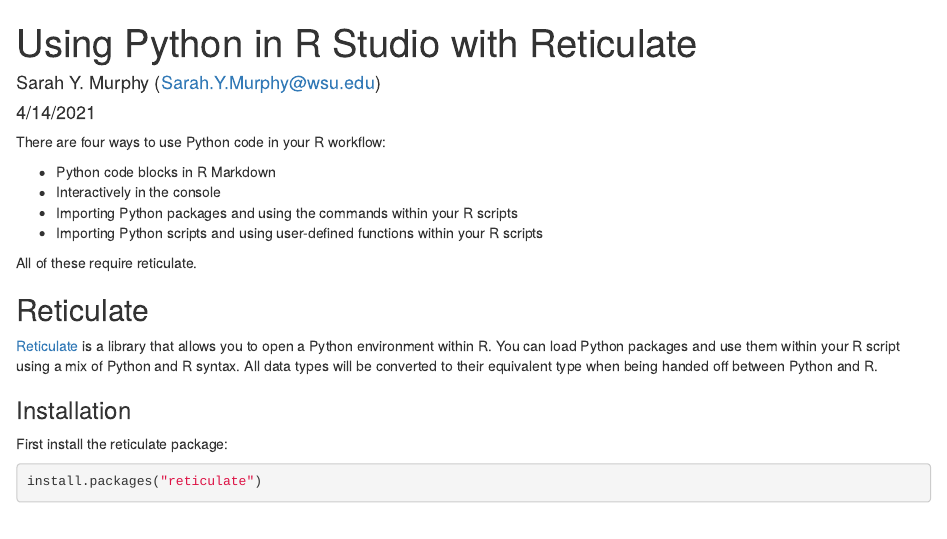
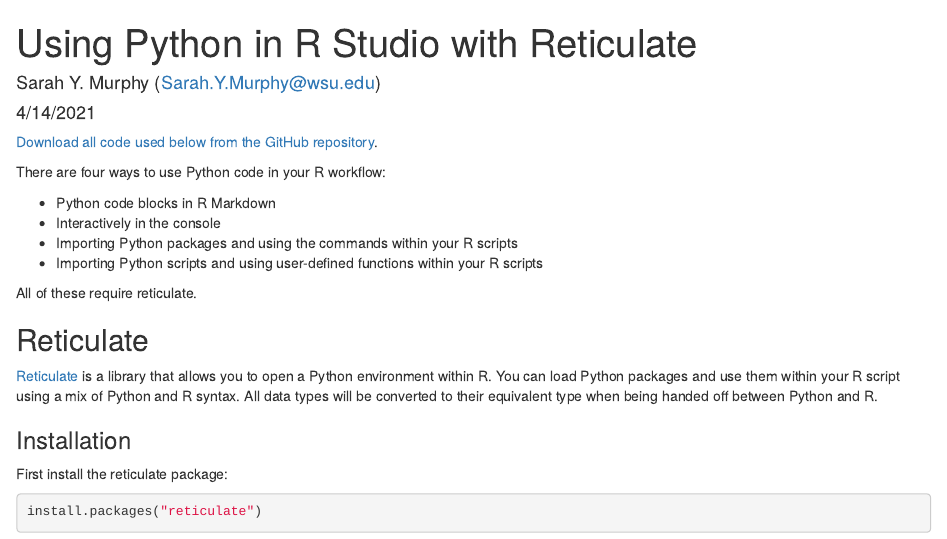
Before and after one commit to sarahymurphy/r-reticulate-tutorial, an R Markdown document (blogpost/Reticulate_BlogPost.Rmd): the page in a window 1100 px wide, from its top. The pictures show the output file blogpost/Reticulate_BlogPost.html that the author committed with the source, opened offline.

Commit message:
blog post edits

```diff
--- a/blogpost/Reticulate_BlogPost.Rmd
+++ b/blogpost/Reticulate_BlogPost.Rmd
@@ -5,6 +5,8 @@
 date: "4/14/2021"
 output: html_document
 ---
+
+[Download all code used below from the GitHub repository](https://github.com/sarahymurphy/r-reticulate-tutorial).
 
 There are four ways to use Python code in your R workflow:
 
```
Also changed, not shown: blogpost/Reticulate_BlogPost.html.
